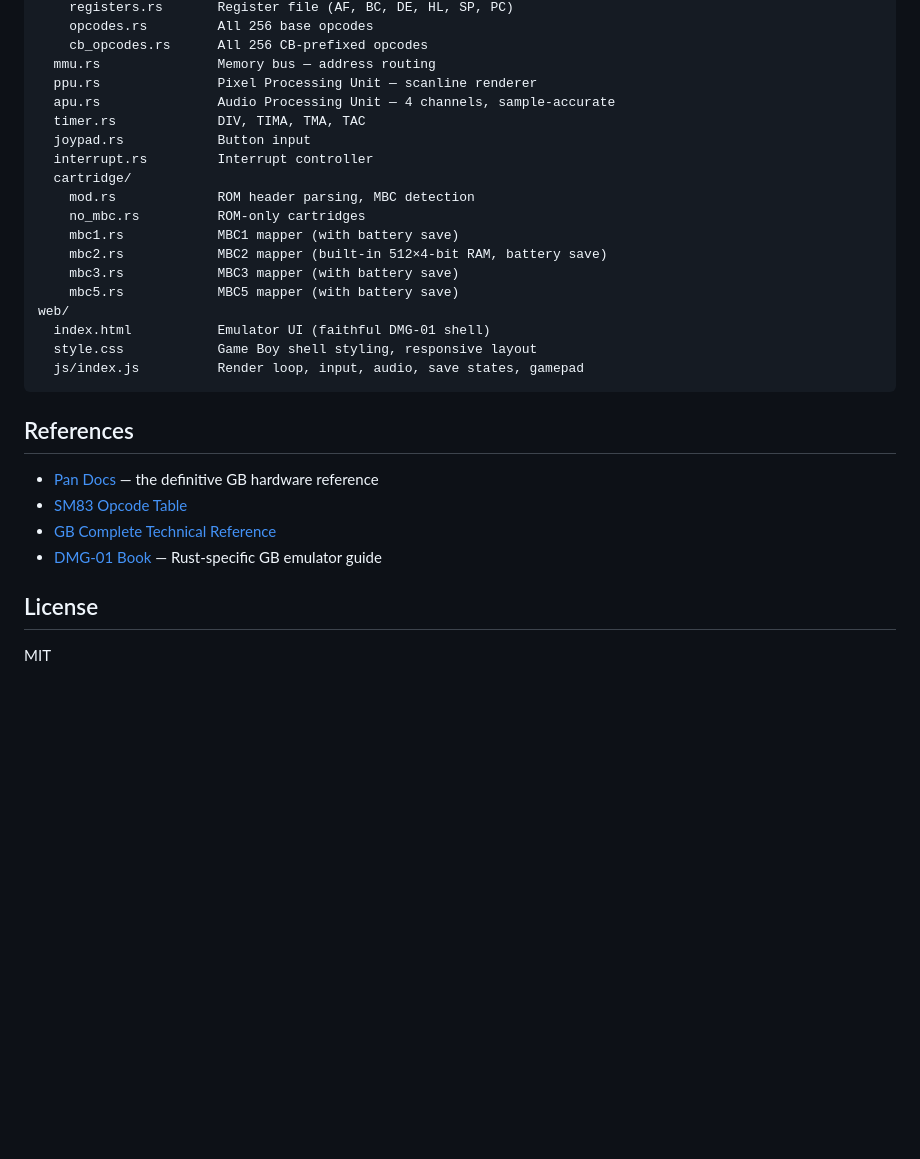
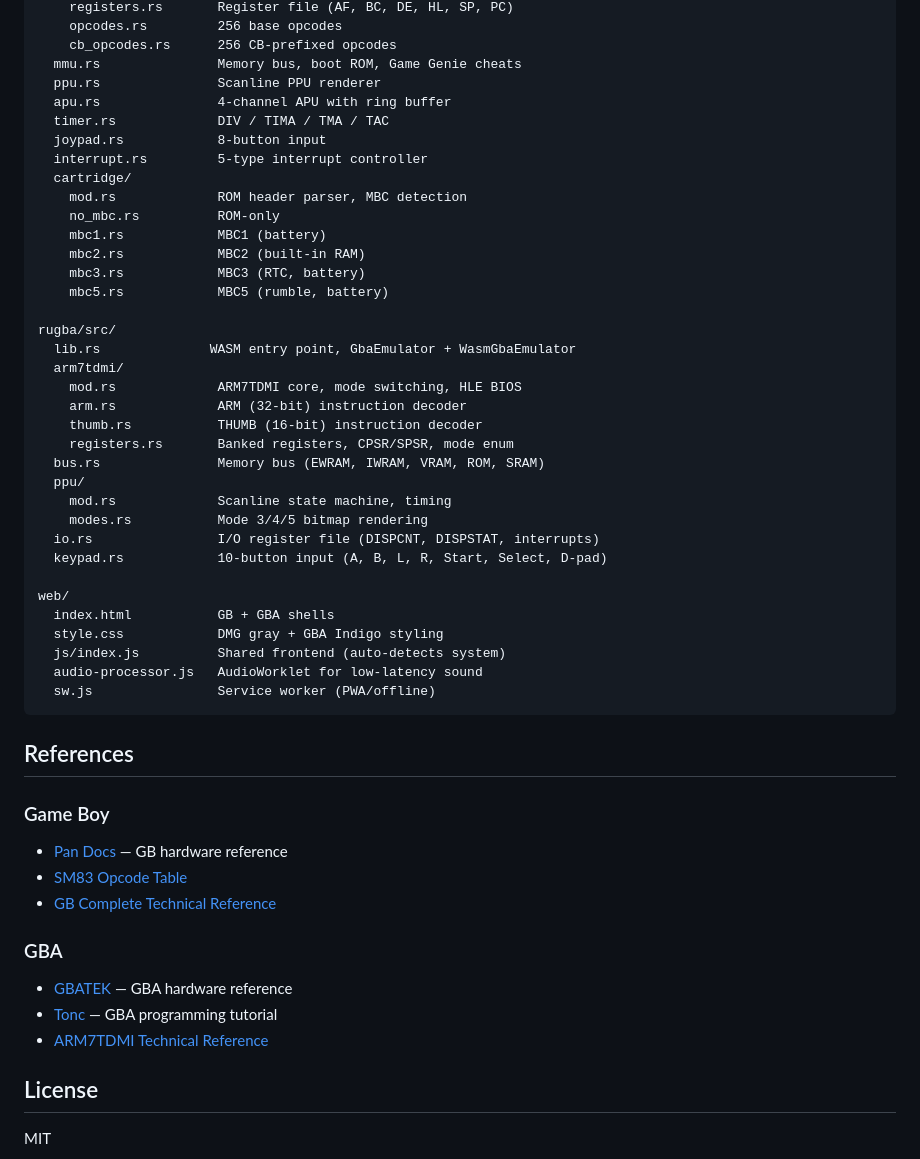
Before and after one commit to Baptiste-lg/RUGB, a Markdown page: README.md, the part around one of its changes. Rendered like a GitHub page; blank space fills up the shorter version.

````diff
--- a/README.md
+++ b/README.md
@@ -151,31 +202,53 @@ src/
     registers.rs       Register file (AF, BC, DE, HL, SP, PC)
-    opcodes.rs         All 256 base opcodes
-    cb_opcodes.rs      All 256 CB-prefixed opcodes
-  mmu.rs               Memory bus — address routing
-  ppu.rs               Pixel Processing Unit — scanline renderer
-  apu.rs               Audio Processing Unit — 4 channels, sample-accurate
-  timer.rs             DIV, TIMA, TMA, TAC
-  joypad.rs            Button input
-  interrupt.rs         Interrupt controller
+    opcodes.rs         256 base opcodes
+    cb_opcodes.rs      256 CB-prefixed opcodes
+  mmu.rs               Memory bus, boot ROM, Game Genie cheats
+  ppu.rs               Scanline PPU renderer
+  apu.rs               4-channel APU with ring buffer
+  timer.rs             DIV / TIMA / TMA / TAC
+  joypad.rs            8-button input
+  interrupt.rs         5-type interrupt controller
   cartridge/
-    mod.rs             ROM header parsing, MBC detection
-    no_mbc.rs          ROM-only cartridges
-    mbc1.rs            MBC1 mapper (with battery save)
-    mbc2.rs            MBC2 mapper (built-in 512×4-bit RAM, battery save)
-    mbc3.rs            MBC3 mapper (with battery save)
-    mbc5.rs            MBC5 mapper (with battery save)
+    mod.rs             ROM header parser, MBC detection
+    no_mbc.rs          ROM-only
+    mbc1.rs            MBC1 (battery)
+    mbc2.rs            MBC2 (built-in RAM)
+    mbc3.rs            MBC3 (RTC, battery)
+    mbc5.rs            MBC5 (rumble, battery)
+
+rugba/src/
+  lib.rs              WASM entry point, GbaEmulator + WasmGbaEmulator
+  arm7tdmi/
+    mod.rs             ARM7TDMI core, mode switching, HLE BIOS
+    arm.rs             ARM (32-bit) instruction decoder
+    thumb.rs           THUMB (16-bit) instruction decoder
+    registers.rs       Banked registers, CPSR/SPSR, mode enum
+  bus.rs               Memory bus (EWRAM, IWRAM, VRAM, ROM, SRAM)
+  ppu/
+    mod.rs             Scanline state machine, timing
+    modes.rs           Mode 3/4/5 bitmap rendering
+  io.rs                I/O register file (DISPCNT, DISPSTAT, interrupts)
+  keypad.rs            10-button input (A, B, L, R, Start, Select, D-pad)
+
 web/
-  index.html           Emulator UI (faithful DMG-01 shell)
-  style.css            Game Boy shell styling, responsive layout
-  js/index.js          Render loop, input, audio, save states, gamepad
+  index.html           GB + GBA shells
+  style.css            DMG gray + GBA Indigo styling
+  js/index.js          Shared frontend (auto-detects system)
+  audio-processor.js   AudioWorklet for low-latency sound
+  sw.js                Service worker (PWA/offline)
 ```
 
 ## References
 
-- [Pan Docs](https://gbdev.io/pandocs/) — the definitive GB hardware reference
+### Game Boy
+- [Pan Docs](https://gbdev.io/pandocs/) — GB hardware reference
 - [SM83 Opcode Table](https://www.pastraiser.com/cpu/gameboy/gameboy_opcodes.html)
 - [GB Complete Technical Reference](https://gekkio.fi/files/gb-docs/gbctr.pdf)
-- [DMG-01 Book](https://rylev.github.io/DMG-01/public/book/) — Rust-specific GB emulator guide
+
+### GBA
+- [GBATEK](https://problemkaputt.de/gbatek.htm) — GBA hardware reference
+- [Tonc](https://www.coranac.com/tonc/text/) — GBA programming tutorial
+- [ARM7TDMI Technical Reference](https://developer.arm.com/documentation/ddi0210/c)
 
 ## License
 
````
Also changed, not shown: other parts of README.md (+119 -68 lines).
